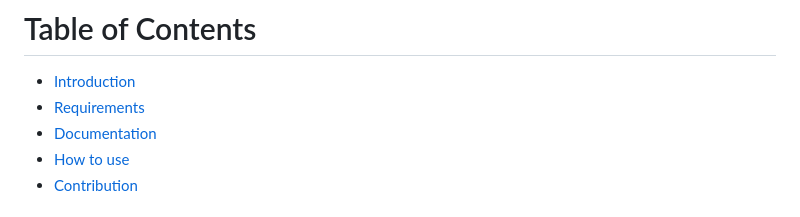
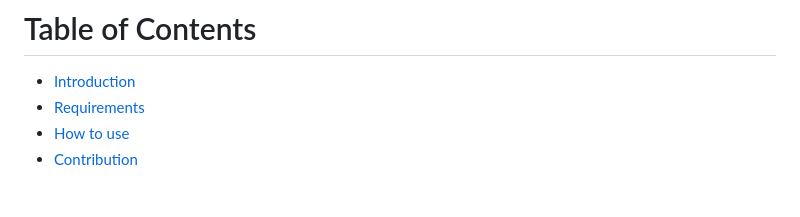
Before and after one commit to AAC-OSP/Text-Summarization-and-information-extraction, a Markdown page: README.md, the part around the change printed below. Drawn GitHub-style.

```diff
--- a/README.md
+++ b/README.md
@@ -5,7 +5,6 @@
 # Table of Contents
 - [Introduction](#introduction) <br>
 - [Requirements](#requirements) <br>
-- [Documentation](#documentation) <br>
 - [How to use](#how-to-use) <br>
 - [Contribution](#contribution)
 
```
Also changed, not shown: other parts of README.md (+0 -3 lines).
